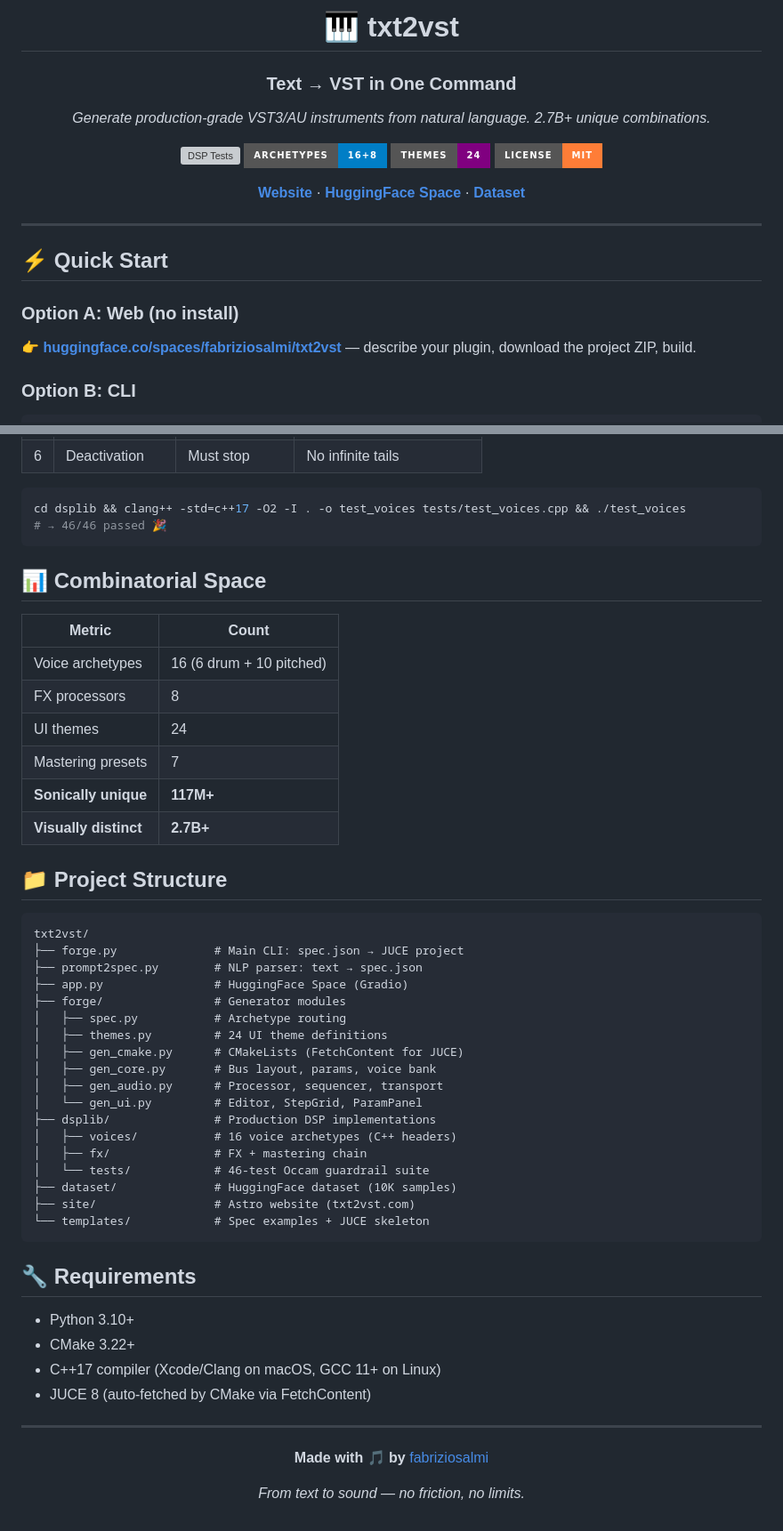
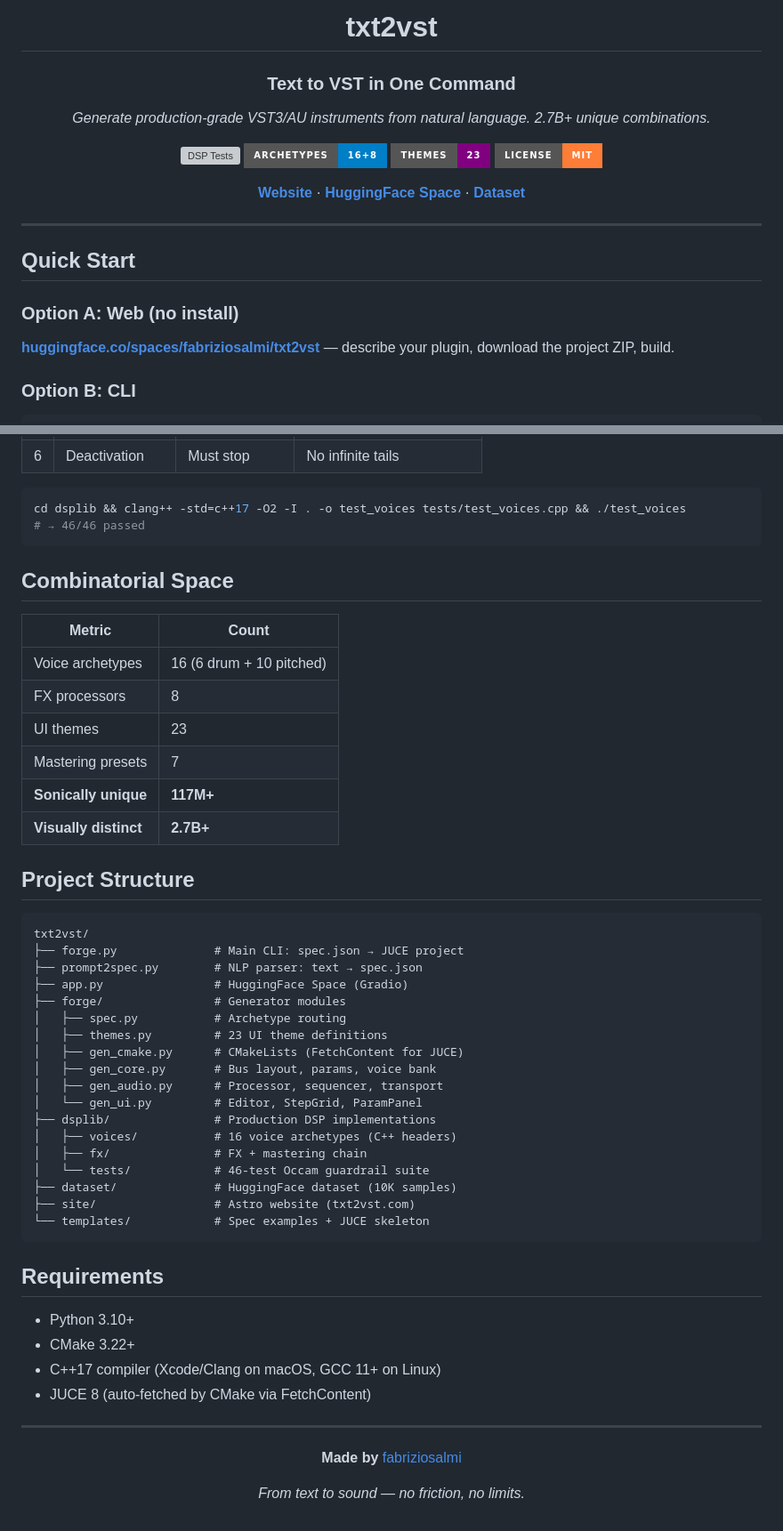
Before and after one commit to fabriziosalmi/txt2vst, a Markdown page: README.md, 2 parts joined by grey strips. Shown at 89% size. Rendered like a GitHub page; badges without logos; grey boxes are pictures that could not be loaded.

Commit message:
v0.9.0: production release
16 voice archetypes, 8 FX processors, 23 UI themes, 7 mastering presets.
2.7B+ visually distinct, 117M+ sonically unique combinations.
46/46 Occam guardrails. JUCE 8 via FetchContent. Zero-setup build.

README: stripped all emoji, fixed theme count badge (23).

````diff
--- a/README.md
+++ b/README.md
@@ -1,14 +1,14 @@
 <div align="center">
 
-# 🎹 txt2vst
+# txt2vst
 
-### Text → VST in One Command
+### Text to VST in One Command
 
 *Generate production-grade VST3/AU instruments from natural language. 2.7B+ unique combinations.*
 
 [![DSP Tests](https://img.shields.io/badge/Occam_tests-46%2F46-brightgreen?style=for-the-badge)](https://github.com/fabriziosalmi/txt2vst)
 [![Archetypes](https://img.shields.io/badge/archetypes-16+8-blue?style=for-the-badge)](https://github.com/fabriziosalmi/txt2vst)
-[![Themes](https://img.shields.io/badge/themes-24-purple?style=for-the-badge)](https://github.com/fabriziosalmi/txt2vst)
+[![Themes](https://img.shields.io/badge/themes-23-purple?style=for-the-badge)](https://github.com/fabriziosalmi/txt2vst)
 [![License](https://img.shields.io/badge/license-MIT-orange?style=for-the-badge)](LICENSE)
 
 [**Website**](https://txt2vst.com) · [**HuggingFace Space**](https://huggingface.co/spaces/fabriziosalmi/txt2vst) · [**Dataset**](https://huggingface.co/datasets/fabriziosalmi/txt2vst)
@@ -17,11 +17,11 @@
 
 ---
 
-## ⚡ Quick Start
+## Quick Start
 
 ### Option A: Web (no install)
 
-👉 **[huggingface.co/spaces/fabriziosalmi/txt2vst](https://huggingface.co/spaces/fabriziosalmi/txt2vst)** — describe your plugin, download the project ZIP, build.
+**[huggingface.co/spaces/fabriziosalmi/txt2vst](https://huggingface.co/spaces/fabriziosalmi/txt2vst)** — describe your plugin, download the project ZIP, build.
 
 ### Option B: CLI
 
@@ -147,21 +147,21 @@ Every archetype passes a **6-point quality gate** at default and extreme paramet
 
 ```bash
 cd dsplib && clang++ -std=c++17 -O2 -I . -o test_voices tests/test_voices.cpp && ./test_voices
-# → 46/46 passed 🎉
+# → 46/46 passed
 ```
 
-## 📊 Combinatorial Space
+## Combinatorial Space
 
 | Metric | Count |
 |--------|-------|
 | Voice archetypes | 16 (6 drum + 10 pitched) |
 | FX processors | 8 |
-| UI themes | 24 |
+| UI themes | 23 |
 | Mastering presets | 7 |
 | **Sonically unique** | **117M+** |
 | **Visually distinct** | **2.7B+** |
 
-## 📁 Project Structure
+## Project Structure
 
 ```
 txt2vst/
@@ -170,7 +170,7 @@ txt2vst/
 ├── app.py                # HuggingFace Space (Gradio)
 ├── forge/                # Generator modules
 │   ├── spec.py           # Archetype routing
-│   ├── themes.py         # 24 UI theme definitions
+│   ├── themes.py         # 23 UI theme definitions
 │   ├── gen_cmake.py      # CMakeLists (FetchContent for JUCE)
 │   ├── gen_core.py       # Bus layout, params, voice bank
 │   ├── gen_audio.py      # Processor, sequencer, transport
@@ -184,19 +184,18 @@ txt2vst/
 └── templates/            # Spec examples + JUCE skeleton
 ```
 
-## 🔧 Requirements
+## Requirements
 
 - Python 3.10+
 - CMake 3.22+
 - C++17 compiler (Xcode/Clang on macOS, GCC 11+ on Linux)
 - JUCE 8 (auto-fetched by CMake via FetchContent)
 
-
 ---
 
 <div align="center">
 
-**Made with** 🎵 **by** [fabriziosalmi](https://github.com/fabriziosalmi)
+**Made by** [fabriziosalmi](https://github.com/fabriziosalmi)
 
 *From text to sound — no friction, no limits.*
 
````
Also changed, not shown: other parts of README.md (+6 -6 lines).
